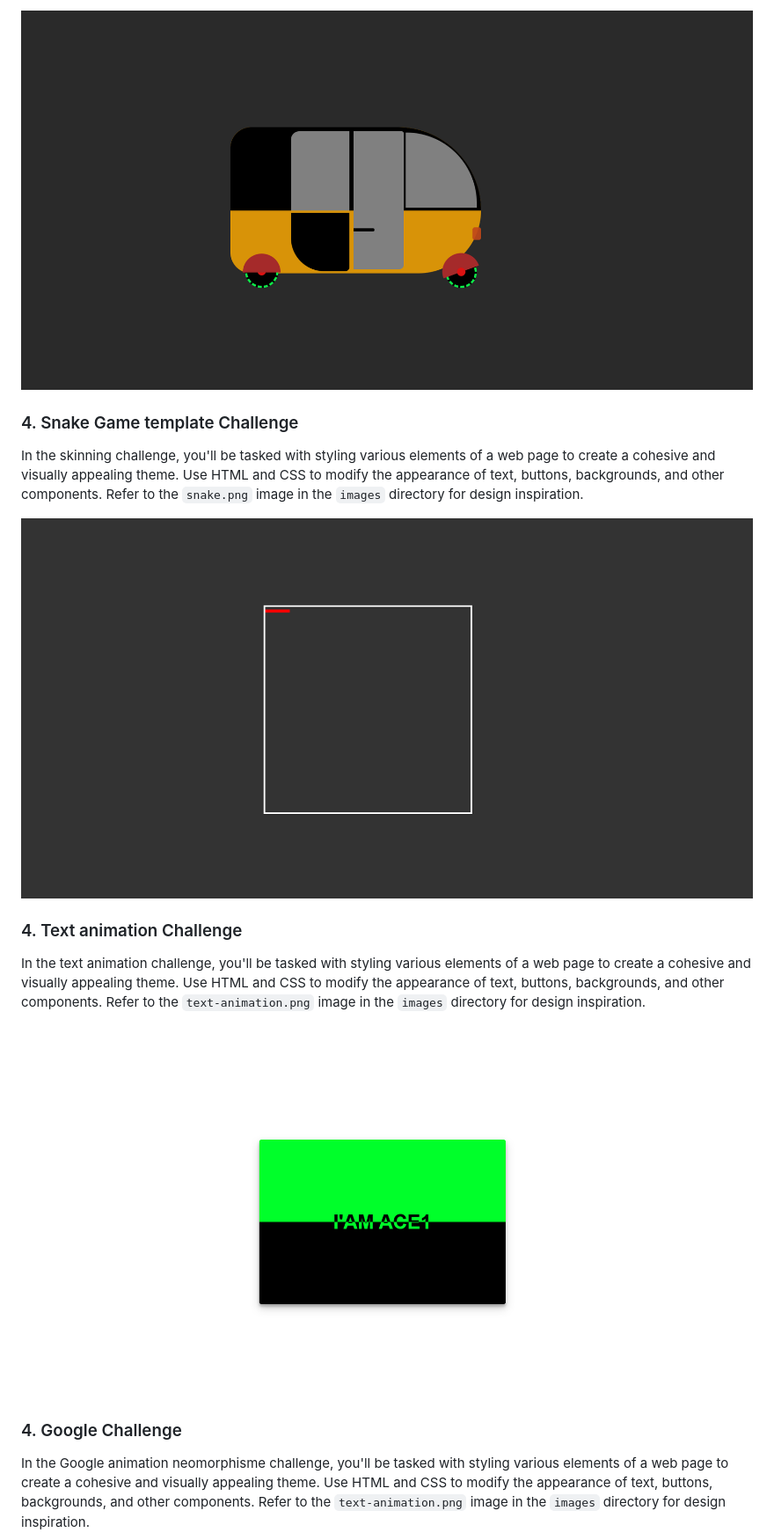
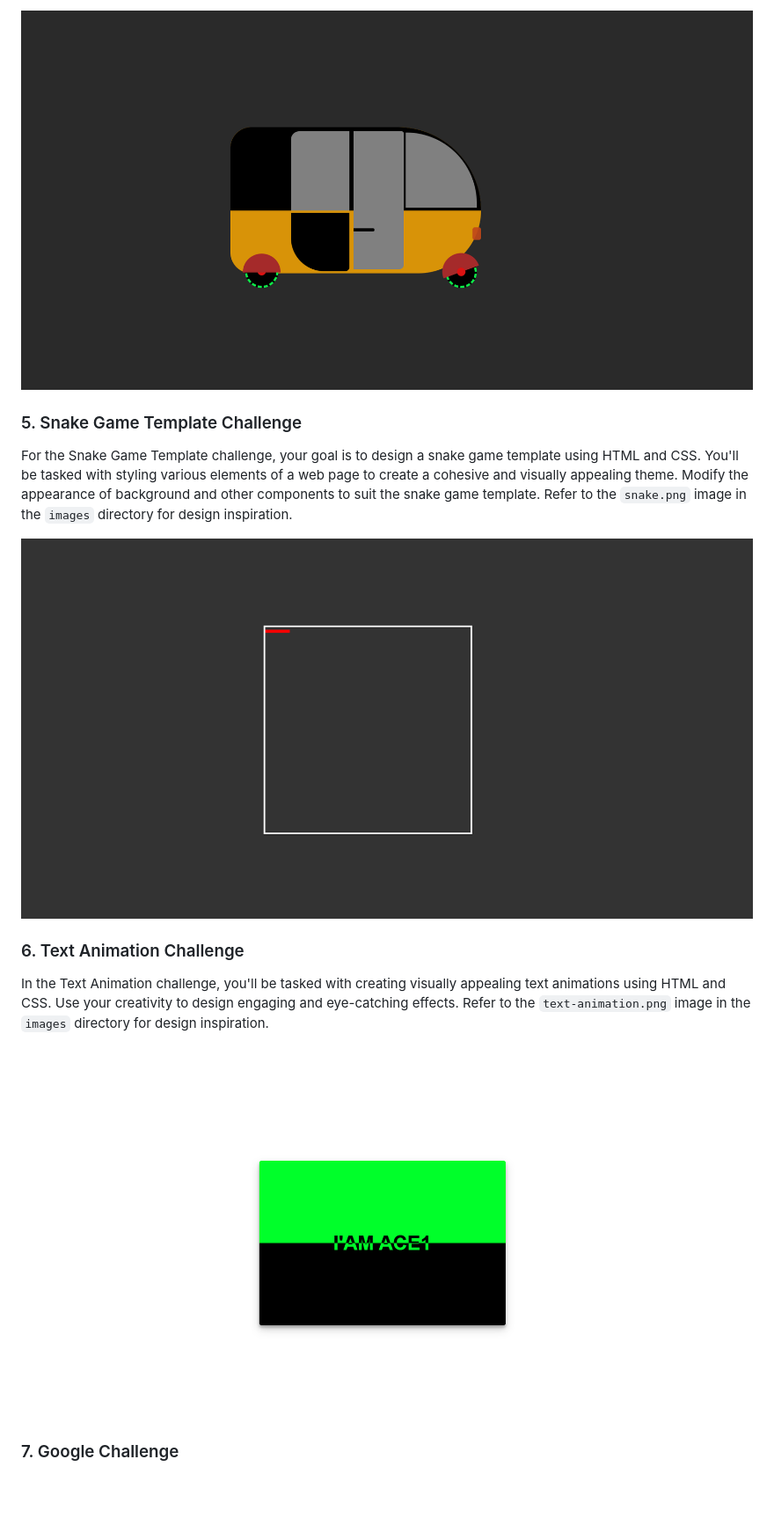
Before and after one commit to Ace7260/Shiny-waddle, a Markdown page: README.md, the part around one of its changes. Shown at 88% size. Rendered like a GitHub page; blank space fills up the shorter version.

```diff
--- a/README.md
+++ b/README.md
@@ -28,17 +29,16 @@ In the skinning challenge, you'll be tasked with styling various elements of a w
 
-### 4. Snake Game template Challenge
 
-In the skinning challenge, you'll be tasked with styling various elements of a web page to create a cohesive and visually appealing theme. Use HTML and CSS to modify the appearance of text, buttons, backgrounds, and other components. Refer to the `snake.png` image in the `images` directory for design inspiration.
+### 5. Snake Game Template Challenge
 
-![snake game](https://github.com/Ace7260/shiny-waddle/blob/main/images/snake.png)
+For the Snake Game Template challenge, your goal is to design a snake game template using HTML and CSS. You'll be tasked with styling various elements of a web page to create a cohesive and visually appealing theme. Modify the appearance of background and other components to suit the snake game template. Refer to the `snake.png` image in the `images` directory for design inspiration.
 
-### 4. Text animation Challenge
+![Snake Game Template Challenge](https://github.com/Ace7260/shiny-waddle/blob/main/images/snake.png)
 
-In the text animation challenge, you'll be tasked with styling various elements of a web page to create a cohesive and visually appealing theme. Use HTML and CSS to modify the appearance of text, buttons, backgrounds, and other components. Refer to the `text-animation.png` image in the `images` directory for design inspiration.
+### 6. Text Animation Challenge
 
-![text animation](https://github.com/Ace7260/shiny-waddle/blob/main/images/text-animation.png)
+In the Text Animation challenge, you'll be tasked with creating visually appealing text animations using HTML and CSS. Use your creativity to design engaging and eye-catching effects. Refer to the `text-animation.png` image in the `images` directory for design inspiration.
 
-### 4. Google Challenge
+![Text Animation Challenge](https://github.com/Ace7260/shiny-waddle/blob/main/images/text-animation.png)
 
-In the Google animation neomorphisme challenge, you'll be tasked with styling various elements of a web page to create a cohesive and visually appealing theme. Use HTML and CSS to modify the appearance of text, buttons, backgrounds, and other components. Refer to the `text-animation.png` image in the `images` directory for design inspiration.
+### 7. Google Challenge
 
```
Also changed, not shown: other parts of README.md (+14 -10 lines).
